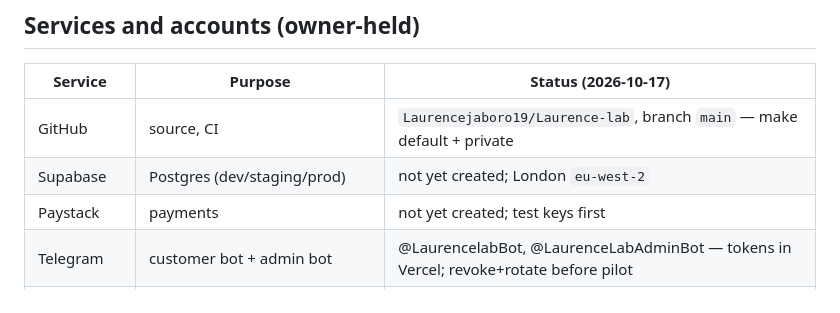
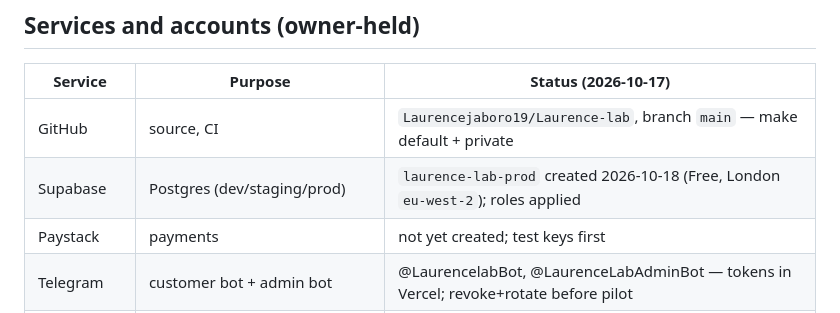
Before and after one commit to Laurencejaboro19/Laurence-lab, a Markdown page: docs/HANDOVER.md, the part around the change. Rendered like a GitHub page.

```diff
--- a/docs/HANDOVER.md
+++ b/docs/HANDOVER.md
@@ -8,7 +8,7 @@ system. Updated at the end of every phase. Names of secrets appear here; **value
 | Service       | Purpose                                        | Status (2026-10-17)                                                                  |
 | ------------- | ---------------------------------------------- | ------------------------------------------------------------------------------------ |
 | GitHub        | source, CI                                     | `Laurencejaboro19/Laurence-lab`, branch `main` — make default + private              |
-| Supabase      | Postgres (dev/staging/prod)                    | not yet created; London `eu-west-2`                                                  |
+| Supabase      | Postgres (dev/staging/prod)                    | `laurence-lab-prod` created 2026-10-18 (Free, London `eu-west-2`); roles applied     |
 | Paystack      | payments                                       | not yet created; test keys first                                                     |
 | Telegram      | customer bot + admin bot                       | @LaurencelabBot, @LaurenceLabAdminBot — tokens in Vercel; revoke+rotate before pilot |
 | Meta Business | WhatsApp Cloud API (phase 9)                   | start verification now                                                               |
```
Also changed, not shown: docs/DEPLOY_VERCEL.md (+6 -1 lines).
